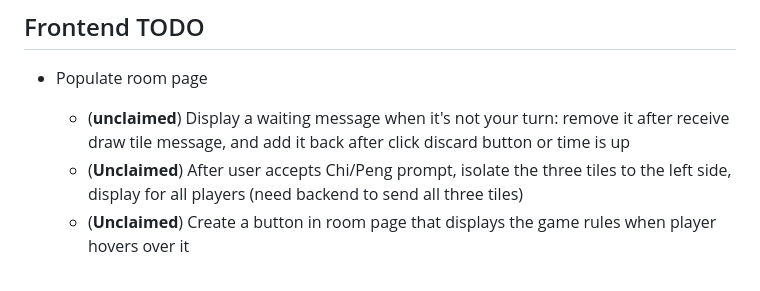
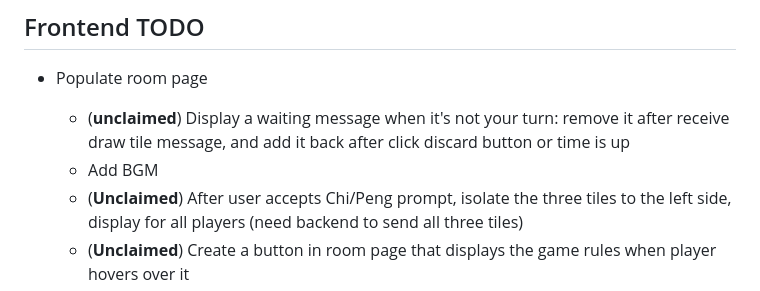
Before and after one commit to noErrdev/Django-Mahjang, a Markdown page: README.md, the part around the change. Drawn GitHub-style.

```diff
--- a/README.md
+++ b/README.md
@@ -4,6 +4,7 @@
 
 - Populate room page
   - (**unclaimed**) Display a waiting message when it's not your turn: remove it after receive draw tile message, and add it back after click discard button or time is up
+  - Add BGM
   - (**Unclaimed**) After user accepts Chi/Peng prompt, isolate the three tiles to the left side, display for all players (need backend to send all three tiles)
   - (**Unclaimed**) Create a button in room page that displays the game rules when player hovers over it
   - (**Unclaimed**) Deactivate all movement after game end msg displays, display restart button
```
